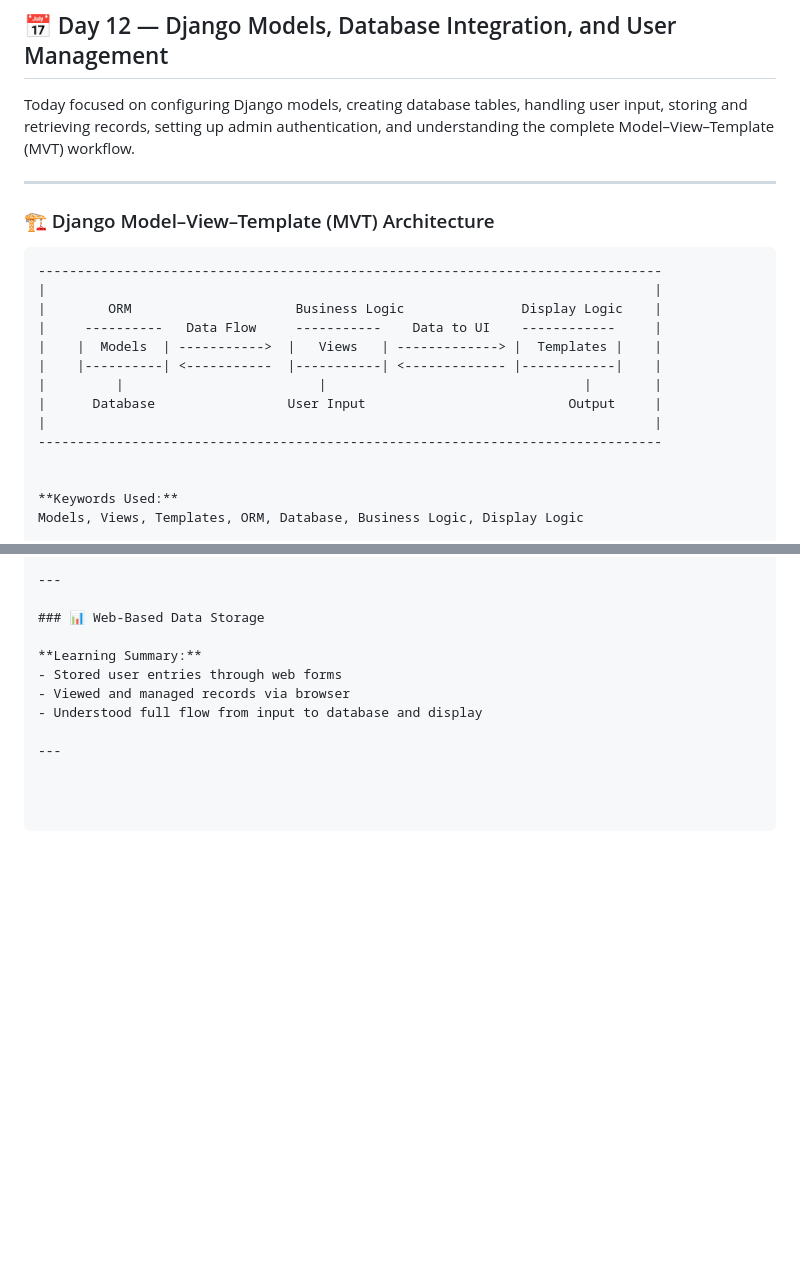
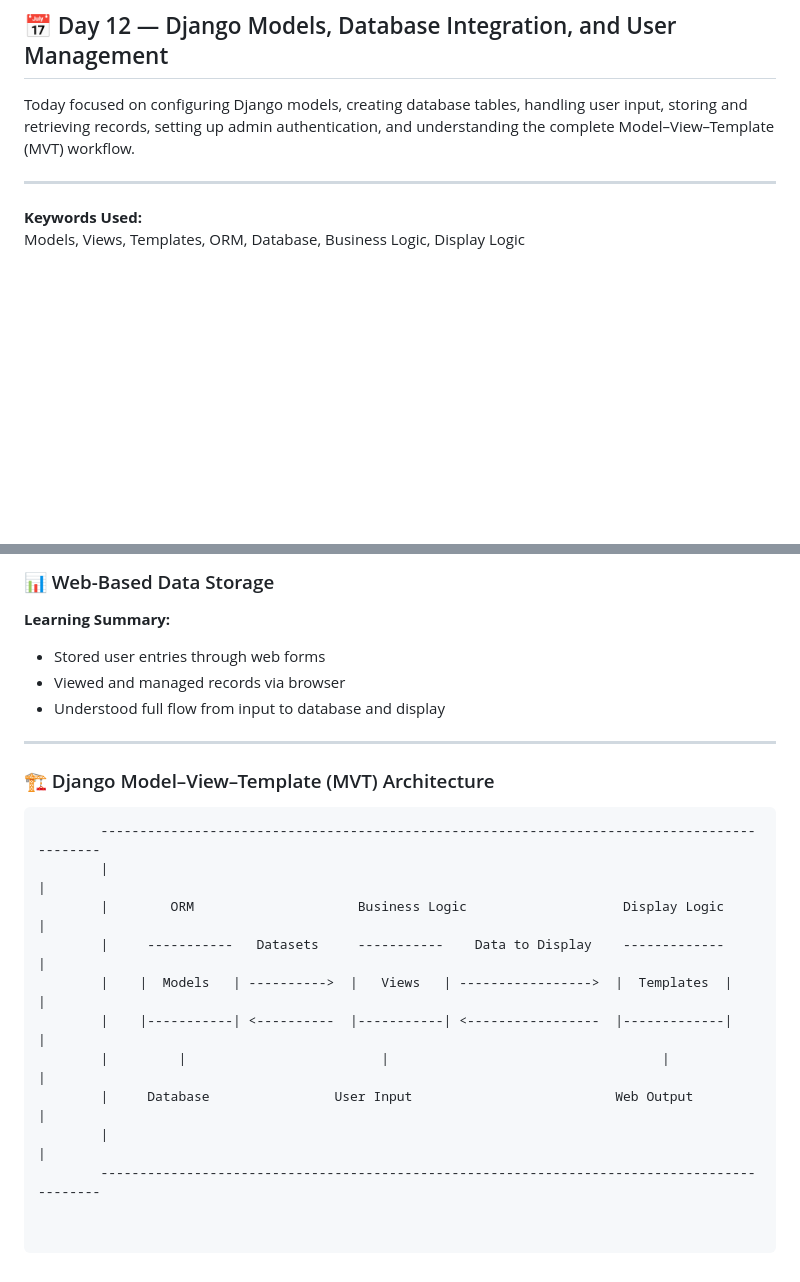
Before and after one commit to 13Aniket2003/PEP, a Markdown page: Day-12/readme.md, 2 parts joined by grey strips. GitHub-like rendering; blank space fills up the shorter version.

Commit message:
all file saved

````diff
--- a/Day-12/readme.md
+++ b/Day-12/readme.md
@@ -3,21 +3,6 @@
 Today focused on configuring Django models, creating database tables, handling user input, storing and retrieving records, setting up admin authentication, and understanding the complete Model–View–Template (MVT) workflow.
 
 ---
-
-### 🏗️ Django Model–View–Template (MVT) Architecture
-
-```text
---------------------------------------------------------------------------------
-|                                                                              |
-|        ORM                     Business Logic               Display Logic    |
-|     ----------   Data Flow     -----------    Data to UI    ------------     |
-|    |  Models  | ----------->  |   Views   | -------------> |  Templates |    |
-|    |----------| <-----------  |-----------| <------------- |------------|    |
-|         |                         |                                 |        |
-|      Database                 User Input                          Output     |
-|                                                                              |
---------------------------------------------------------------------------------
-
 
 **Keywords Used:**
 Models, Views, Templates, ORM, Database, Business Logic, Display Logic
@@ -112,3 +97,17 @@ urls.py, path, include
 - Understood full flow from input to database and display
 
 ---
+
+### 🏗️ Django Model–View–Template (MVT) Architecture
+
+```text
+        --------------------------------------------------------------------------------------------
+        |                                                                                          |
+        |        ORM                     Business Logic                    Display Logic           |
+        |     -----------   Datasets     -----------    Data to Display    -------------           |
+        |    |  Models   | ---------->  |   Views   | ----------------->  |  Templates  |          |
+        |    |-----------| <----------  |-----------| <-----------------  |-------------|          |
+        |         |                         |                                   |                  |
+        |     Database                User Input                          Web Output               |
+        |                                                                                          |
+        --------------------------------------------------------------------------------------------
````
